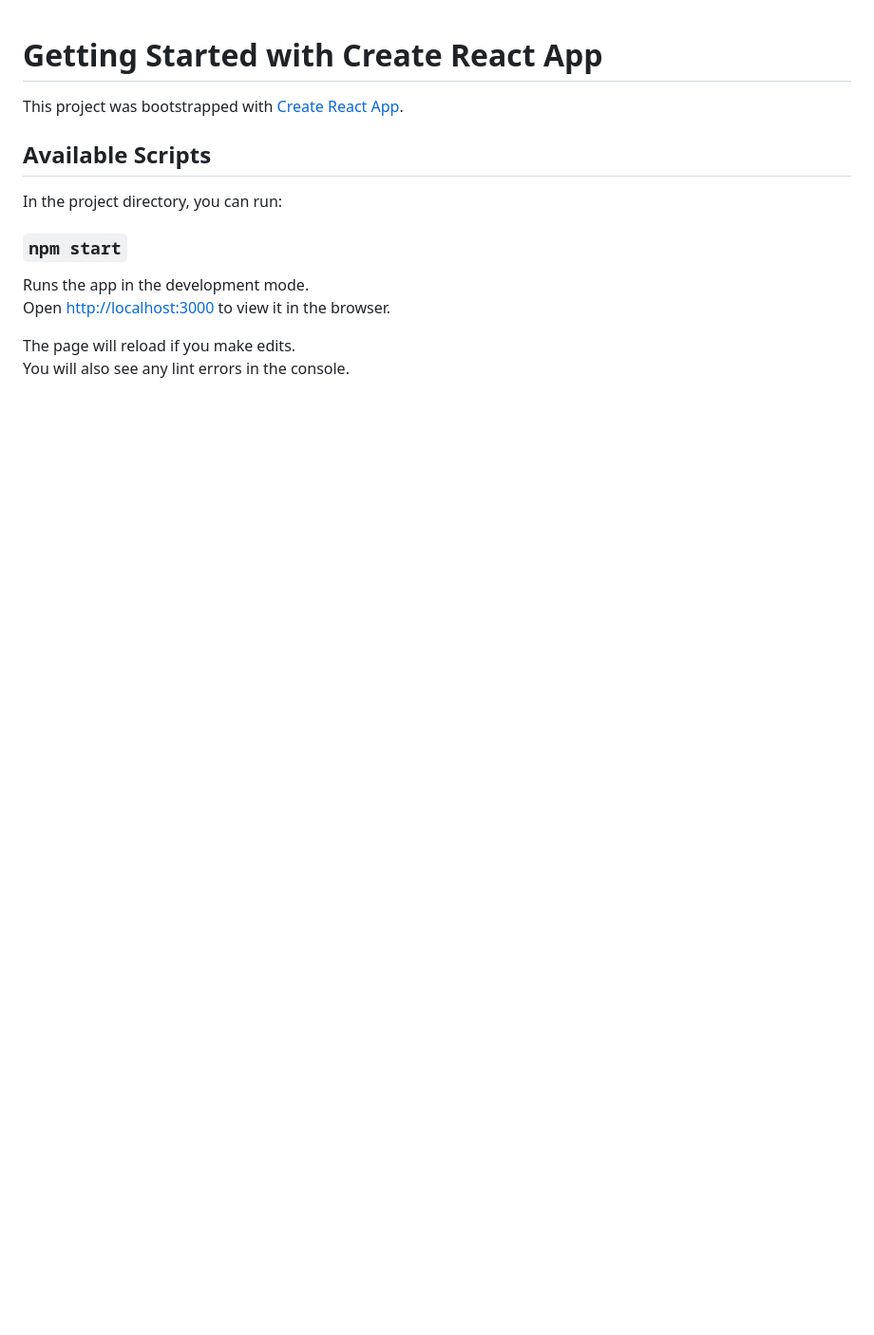
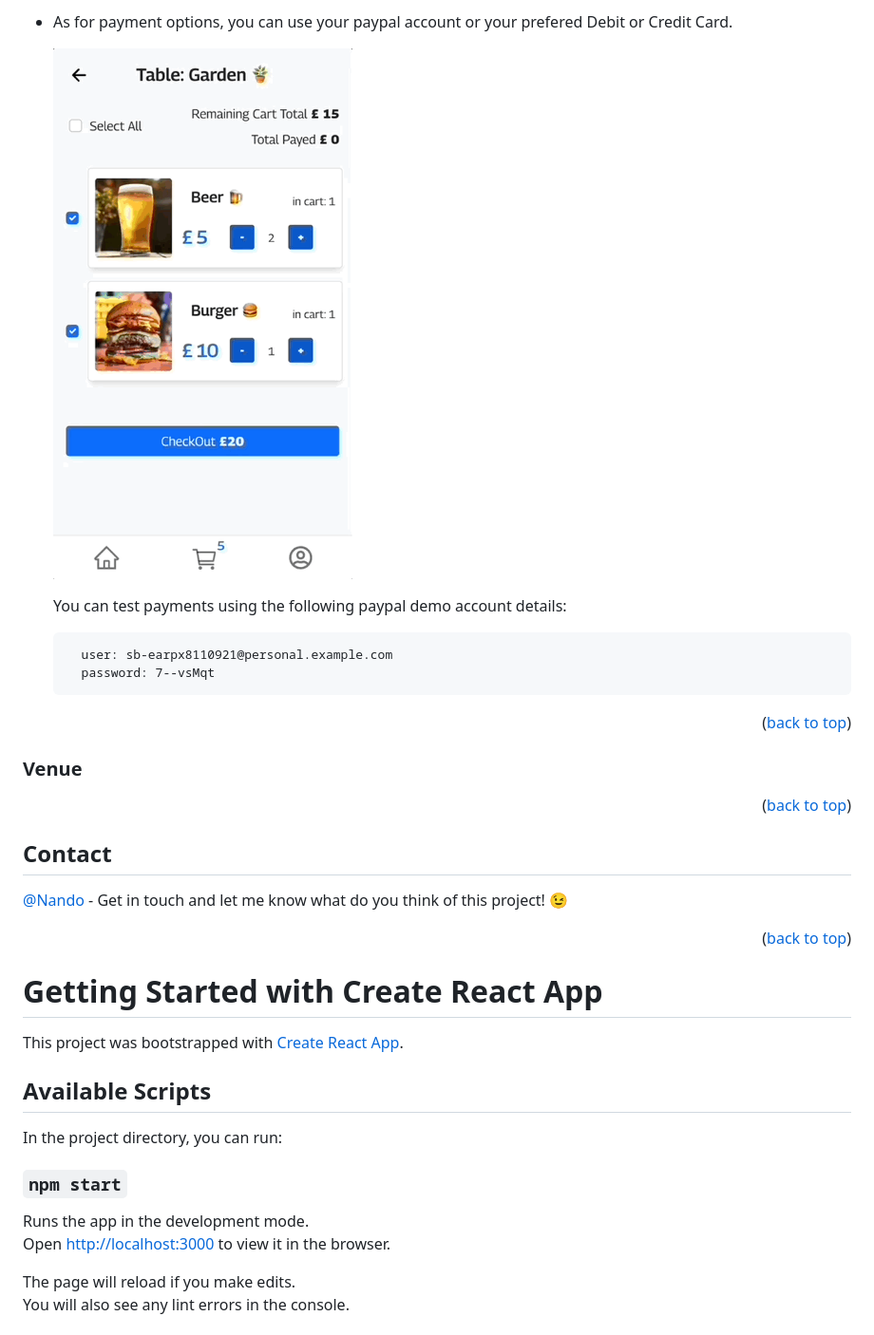
Before and after one commit to Nando-C/UnQ-FE, a Markdown page: README.md, the part around one of its changes. Shown at 95% size. GitHub-like rendering; pictures changed too: public/payment.gif (added); blank space fills up the shorter version.

Commit message:
adds readme project description

```diff
--- a/README.md
+++ b/README.md
@@ -1,3 +106,26 @@
+- As for payment options, you can use your paypal account or your prefered Debit or Credit Card.
+
+    <img src="public/payment.gif" alt="payment-options">
+
+  You can test payments using the following paypal demo account details:
+
+        user: sb-earpx8110921@personal.example.com
+        password: 7--vsMqt
+
+<p align="right">(<a href="#top">back to top</a>)</p>
+
+### Venue
+
+<p align="right">(<a href="#top">back to top</a>)</p>
+
+<!-- CONTACT -->
+
+## Contact
+
+[@Nando](https://hernando-crespo.vercel.app/) - Get in touch and let me know what do you think of this project! 😉
+
+<p align="right">(<a href="#top">back to top</a>)</p>
+
 # Getting Started with Create React App
 
 This project was bootstrapped with [Create React App](https://github.com/facebook/create-react-app).
```
Also changed, not shown: other parts of README.md (+105 -0 lines), public/UnQ-Customer.png (added), public/UnQ-Venue.png (added), public/cart-selection.gif (added), public/customer-no-qrcode.gif (added).
